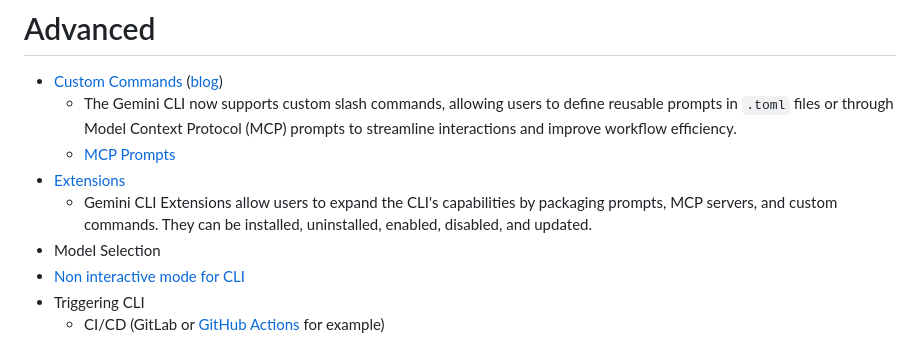
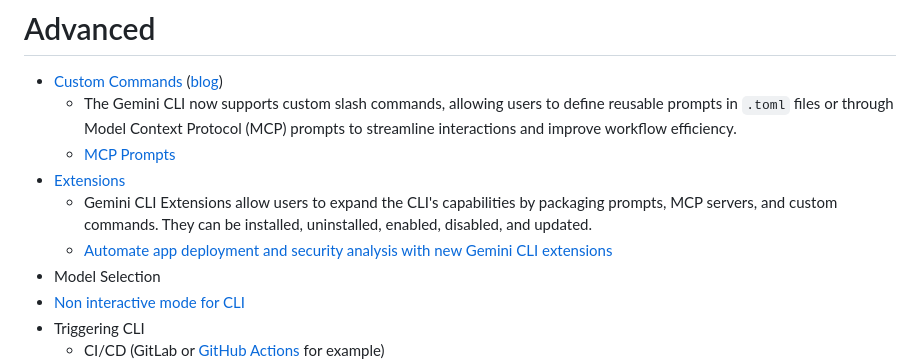
Before and after one commit to ameer00/games, a Markdown page: docs/GEMINI_CLI.md, the part around the change. GitHub-like rendering.

Commit message:
docs: add link to new Gemini CLI extensions blog post

```diff
--- a/docs/GEMINI_CLI.md
+++ b/docs/GEMINI_CLI.md
@@ -63,6 +63,7 @@
   - [MCP Prompts](https://cloud.google.com/blog/topics/developers-practitioners/gemini-cli-custom-slash-commands?e=48754805)
 - [Extensions](https://github.com/google-gemini/gemini-cli/blob/main/docs/extension.md)
   - Gemini CLI Extensions allow users to expand the CLI's capabilities by packaging prompts, MCP servers, and custom commands. They can be installed, uninstalled, enabled, disabled, and updated.
+  - [Automate app deployment and security analysis with new Gemini CLI extensions](https://cloud.google.com/blog/products/ai-machine-learning/automate-app-deployment-and-security-analysis-with-new-gemini-cli-extensions)
 - Model Selection
 - [Non interactive mode for CLI](https://github.com/google-gemini/gemini-cli/blob/main/docs/cli/commands.md#custom-commands)
 - Triggering CLI
```
